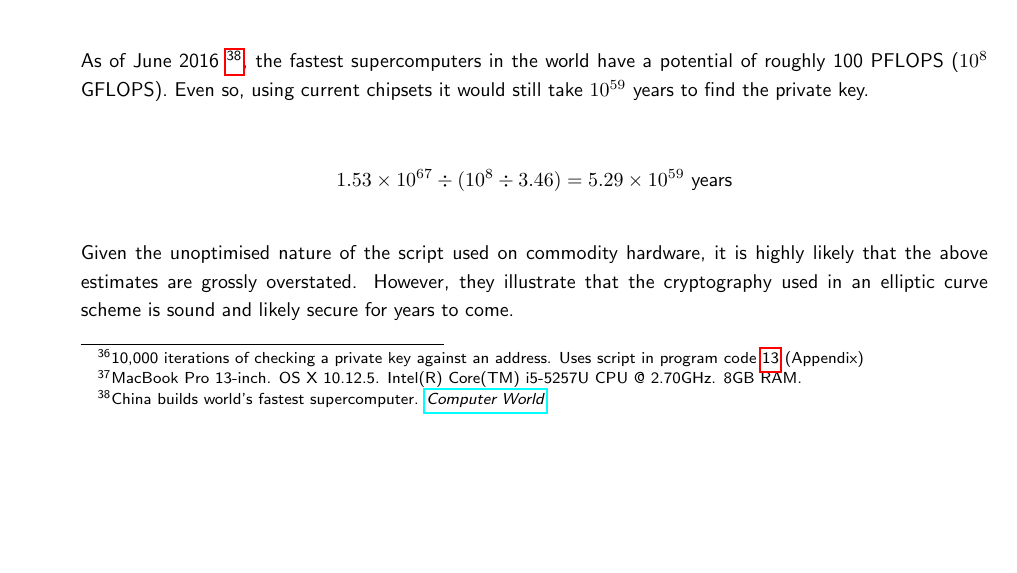
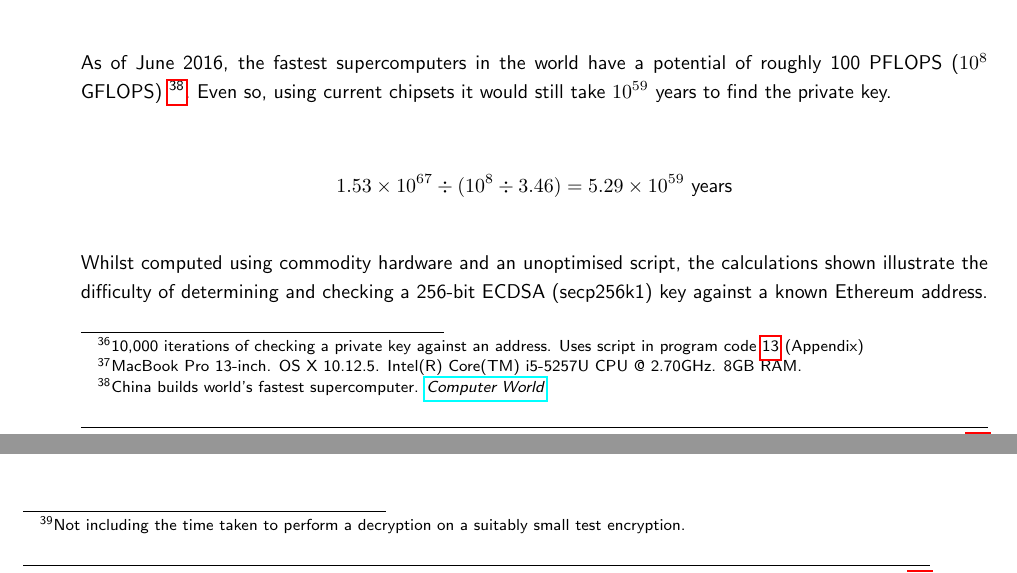
Before and after one commit to FreddieLindsey/private-distributed-data-paper, a LaTeX document (project.tex, which reads sections/05_evaluation.tex): part of page 51 of 58 before the commit and two parts of pages 51 and 52 of 58 after it, the two joined at a grey line, cut so that both start at the same text, the shorter picture padded with empty space. Compiled offline with pdfLaTeX.

Commit message:
Edit evaluation of keys

```diff
--- a/sections/05_evaluation.tex
+++ b/sections/05_evaluation.tex
@@ -39,13 +39,13 @@ $$
 2^{255} \div (120 \times 3600 \times 24 \times 365) = 1.53 \times 10^{67} \text{ years}
 $$
 
-As of June 2016~\footnote{China builds world's fastest supercomputer.  \href{http://www.computerworld.com/article/3085483/high-performance-computing/china-builds-world-s-fastest-supercomputer-without-u-s-chips.html}{\textit{Computer World}}}, the fastest supercomputers in the world have a potential of roughly 100 PFLOPS ($10^8$ GFLOPS). Even so, using current chipsets it would still take $10^{59}$ years to find the private key.
+As of June 2016, the fastest supercomputers in the world have a potential of roughly 100 PFLOPS ($10^8$ GFLOPS)~\footnote{China builds world's fastest supercomputer.  \href{http://www.computerworld.com/article/3085483/high-performance-computing/china-builds-world-s-fastest-supercomputer-without-u-s-chips.html}{\textit{Computer World}}}. Even so, using current chipsets it would still take $10^{59}$ years to find the private key.
 
 $$
 1.53 \times 10^{67} \div (10^8 \div 3.46) = 5.29 \times 10^{59} \text{ years}
 $$
 
-Given the unoptimised nature of the script used on commodity hardware, it is highly likely that the above estimates are grossly overstated. However, they illustrate that the cryptography used in an elliptic curve scheme is sound and likely secure for years to come.
+Whilst computed using commodity hardware and an unoptimised script, the calculations shown illustrate the difficulty of determining and checking a 256-bit ECDSA (secp256k1) key against a known Ethereum address.
 
 \paragraph{Breaking Data Encryption}
 
@@ -53,7 +53,7 @@ Stored on IPFS, the so-called 'permanent web', the quality of the encryption of
 
 We assume that the underlying encryption is secure and that vulnerabilities are concerned with key leaks. This means that we do not consider cryptographic 'breaks', only that a key is found by brute force.
 
-Fundamentally, there are $2^{256}$ possible keys to check for either the symmetric or asymmetric cryptography schemes. Assuming no information is given away by the public key of the asymmetric scheme, both schemes are equally secure requiring $2^{255}$ or $~5.8 \times 10^{76}$ trials to determine the key on average. Assuming a supercomputer has 100 petaflops and that this is a suitable measure of performance, it can generate $10^{17}$ keys per second. It will take $1.84 \times 10^{52}$ years on average to find the key for a 256-bit scheme.
+Fundamentally, there are $2^{256}$ possible keys to check against either the symmetric or asymmetric cryptography schemes. Assuming no information is given away by the public key of the asymmetric scheme, both schemes are equally secure requiring $2^{255}$ or $~5.8 \times 10^{76}$ trials to determine the key on average. Assuming a supercomputer has 100 petaflops and that this is a suitable measure of performance, it can generate $10^{17}$ keys per second. It will take $1.84 \times 10^{52}$ years on average to generate a suitable key for an encryption under a 256-bit scheme~\footnote{Not including the time taken to perform a decryption on a suitably small test encryption.}.
 
 $$
 \begin{aligned}
```
